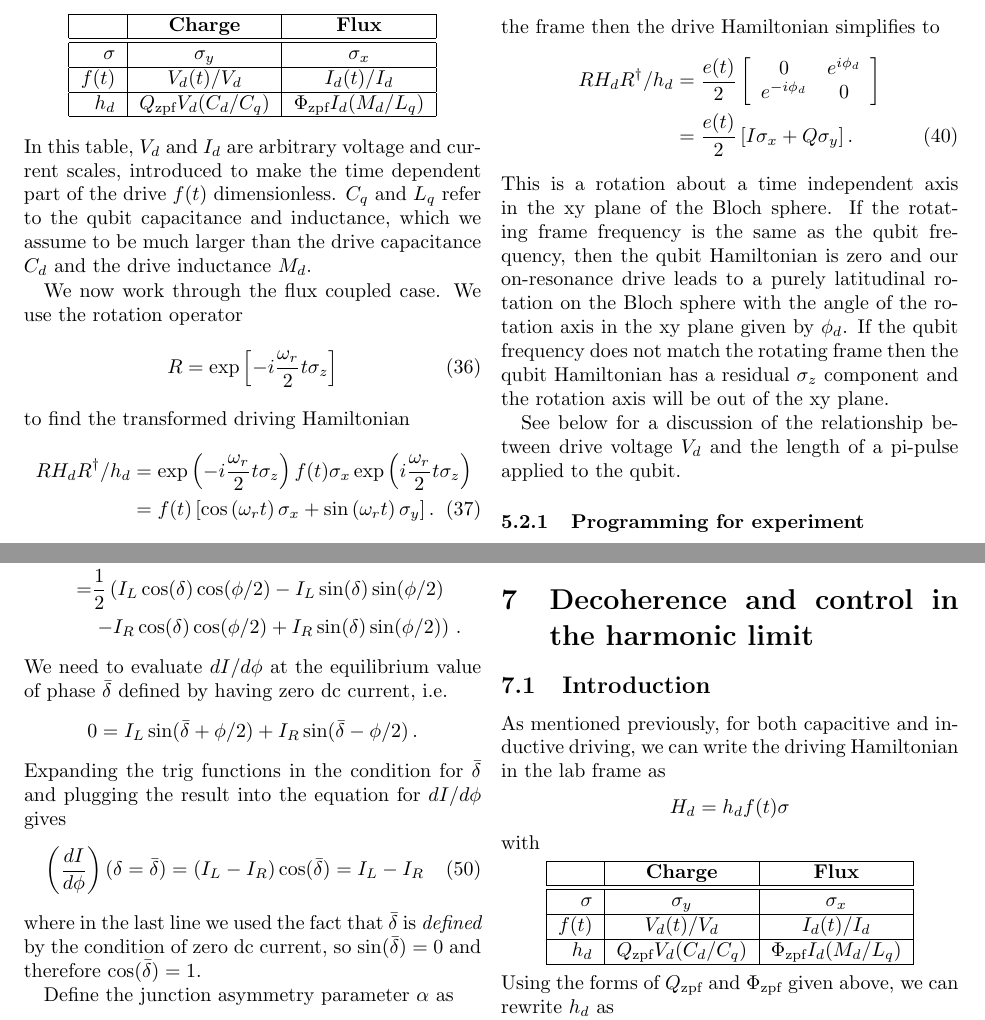
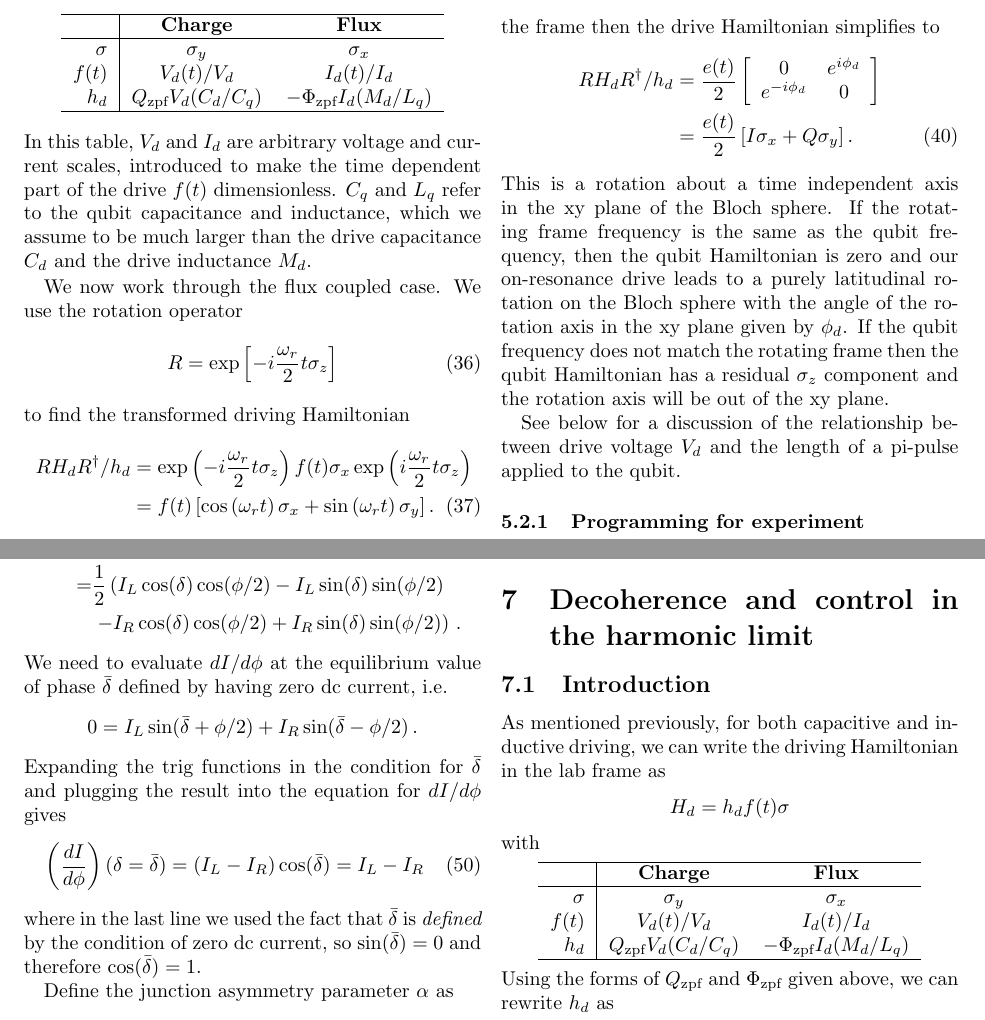
Before and after one commit to DanielSank/theory, a LaTeX document (Qubits/qubits.tex, which reads Qubits/decoherence.tex, Qubits/rotating_frame.tex): two parts of pages 9 and 11 of 14, joined at a grey line, cut so that both start at the same text. Compiled offline with pdfLaTeX.

Commit message:
Fix missing minus signs and reformat tables.
Fixes #63

```diff
--- a/Qubits/decoherence.tex
+++ b/Qubits/decoherence.tex
@@ -8,15 +8,13 @@ As mentioned previously, for both capacitive and inductive driving, we can write
 \end{equation*}
 with
 \begin{center}
-  \begin{tabular}{|r|c|c|}
+  \begin{tabular}{r|cc}
     \hline
     & \textbf{Charge} & \textbf{Flux} \\
-    \hline \hline
+    \hline
     $\sigma$ & $\sigma_y$ & $\sigma_x$ \\
-    \hline
     $f(t)$ & $V_d(t)/V_d$ & $I_d(t) / I_d$ \\
-    \hline
-    $h_d$ & $Q_\text{zpf} V_d(C_d/C_q)$ & $\Phi_\text{zpf} I_d (M_d/L_q)$ \\
+    $h_d$ & $Q_\text{zpf} V_d(C_d/C_q)$ & $-\Phi_\text{zpf} I_d (M_d/L_q)$ \\
     \hline
   \end{tabular}
 \end{center}
--- a/Qubits/rotating_frame.tex
+++ b/Qubits/rotating_frame.tex
@@ -49,15 +49,13 @@ From section \ref{sec:driving} we have the general driving Hamiltonian in the la
 \end{equation}
 where $h_d$ and $\sigma$ are defined for the charge and flux coupled cases as in the following table:
 \begin{center}
-  \begin{tabular}{|r|c|c|}
+  \begin{tabular}{r|cc}
     \hline
     & \textbf{Charge} & \textbf{Flux} \\
-    \hline \hline
+    \hline
     $\sigma$ & $\sigma_y$ & $\sigma_x$ \\
-    \hline
     $f(t)$ & $V_d(t)/V_d$ & $I_d(t) / I_d$ \\
-    \hline
-    $h_d$ & $Q_\text{zpf} V_d(C_d/C_q)$ & $\Phi_\text{zpf} I_d (M_d/L_q)$ \\
+    $h_d$ & $Q_\text{zpf} V_d(C_d/C_q)$ & $-\Phi_\text{zpf} I_d (M_d/L_q)$ \\
     \hline
   \end{tabular}
 \end{center}
```
Also changed, not shown: Qubits/decoherence.tex (3 more changed lines), Qubits/rotating_frame.tex (14 more changed lines).
